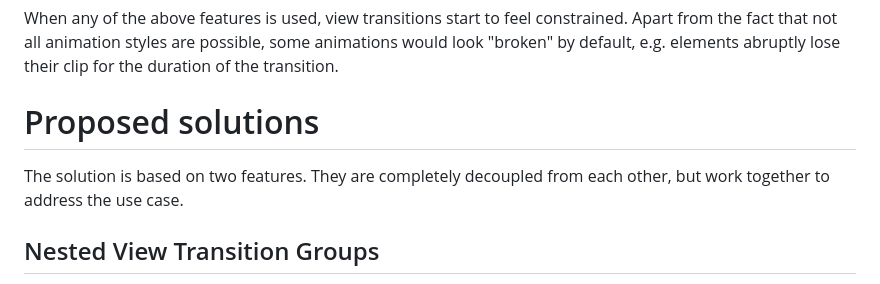
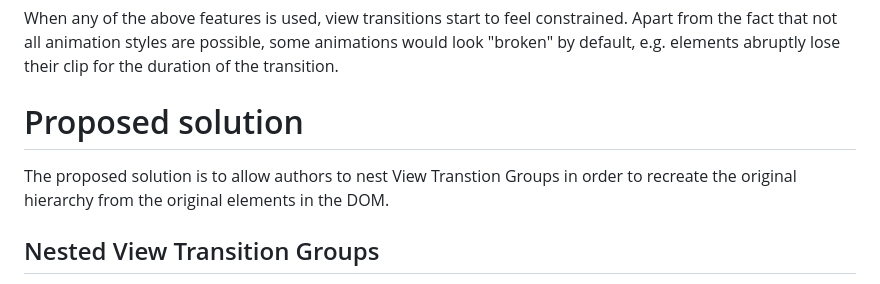
Before and after one commit to WICG/view-transitions, a Markdown page: nested-explainer.md, the part around the change. Drawn GitHub-style.

Commit message:
Clean up after Layered Capture split
Layered Capture got split off, so this explainer only covers 1 solution.

```diff
--- a/nested-explainer.md
+++ b/nested-explainer.md
@@ -12,9 +12,9 @@ This is sufficient for many use cases, but not for all. Some CSS features rely o
 When any of the above features is used, view transitions start to feel constrained. Apart from the fact that not all animation styles are possible,
 some animations would look "broken" by default, e.g. elements abruptly lose their clip for the duration of the transition.
 
-# Proposed solutions
+# Proposed solution
 
-The solution is based on two features. They are completely decoupled from each other, but work together to address the use case.
+The proposed solution is to allow authors to nest View Transtion Groups in order to recreate the original hierarchy from the original elements in the DOM.
 
 ## Nested View Transition Groups
 
```
